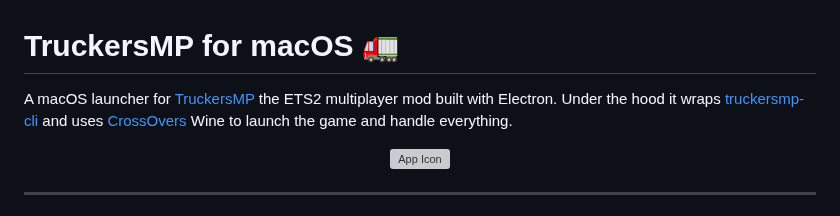
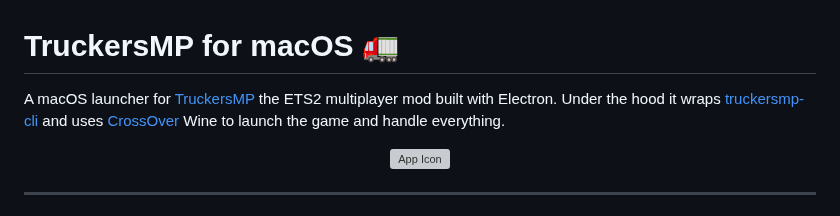
Before and after one commit to nohero765/truckersmp-macos, a Markdown page: README.md, the part around the change. Drawn GitHub-style; grey boxes are pictures that could not be loaded.

```diff
--- a/README.md
+++ b/README.md
@@ -1,6 +1,6 @@
 # TruckersMP for macOS 🚛
 
-A macOS launcher for [TruckersMP](https://truckersmp.com) the ETS2 multiplayer mod built with Electron. Under the hood it wraps [truckersmp-cli](https://github.com/truckersmp-cli/truckersmp-cli) and uses [CrossOvers](https://www.codeweavers.com/crossover) Wine to launch the game and handle everything.
+A macOS launcher for [TruckersMP](https://truckersmp.com) the ETS2 multiplayer mod built with Electron. Under the hood it wraps [truckersmp-cli](https://github.com/truckersmp-cli/truckersmp-cli) and uses [CrossOver](https://www.codeweavers.com/crossover) Wine to launch the game and handle everything.
 <p align="center">
   <img src="icon.png" width="128" alt="App Icon">
 </p>
```
